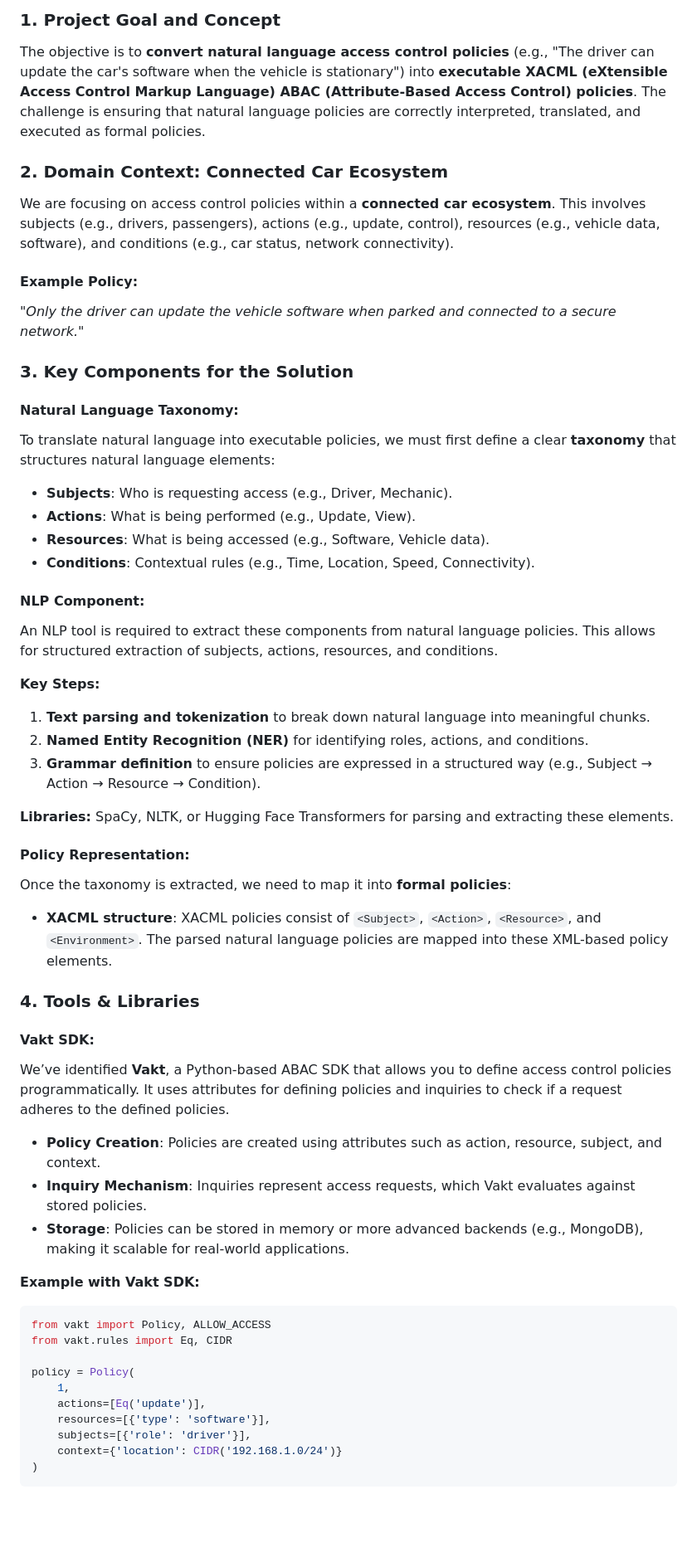
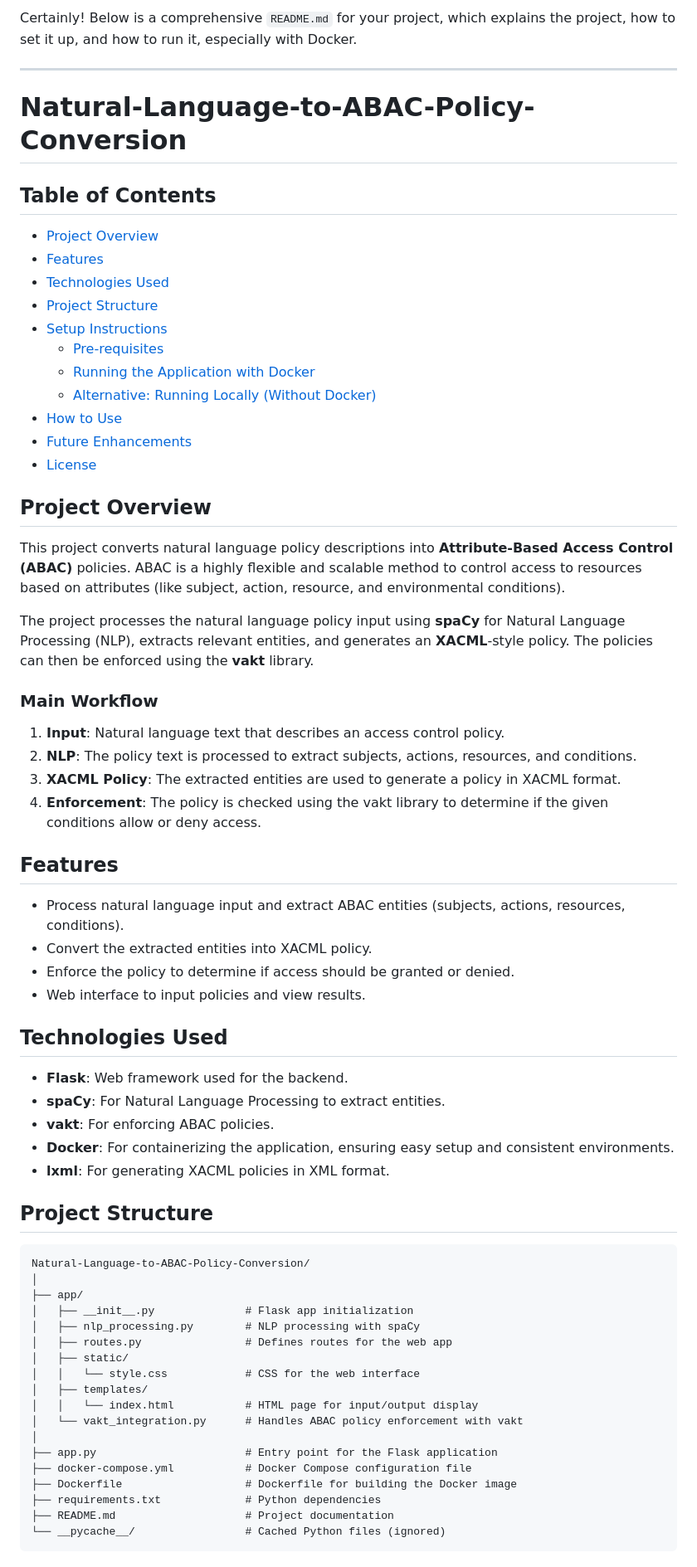
Before and after one commit to adityasissodiya/Natural-Language-to-ABAC-Policy-Conversion, a Markdown page: README.md, the part around the change printed below. Shown: that part at 83% size. Drawn GitHub-style; blank space fills up the shorter version.

````diff
--- a/README.md
+++ b/README.md
@@ -1,55 +1,66 @@
-### **1. Project Goal and Concept**
-The objective is to **convert natural language access control policies** (e.g., "The driver can update the car's software when the vehicle is stationary") into **executable XACML (eXtensible Access Control Markup Language) ABAC (Attribute-Based Access Control) policies**. The challenge is ensuring that natural language policies are correctly interpreted, translated, and executed as formal policies.
+Certainly! Below is a comprehensive `README.md` for your project, which explains the project, how to set it up, and how to run it, especially with Docker.
 
-### **2. Domain Context: Connected Car Ecosystem**
-We are focusing on access control policies within a **connected car ecosystem**. This involves subjects (e.g., drivers, passengers), actions (e.g., update, control), resources (e.g., vehicle data, software), and conditions (e.g., car status, network connectivity).
+---
 
-#### **Example Policy:**
-*"Only the driver can update the vehicle software when parked and connected to a secure network."*
+# Natural-Language-to-ABAC-Policy-Conversion
 
-### **3. Key Components for the Solution**
+## Table of Contents
+- [Project Overview](#project-overview)
+- [Features](#features)
+- [Technologies Used](#technologies-used)
+- [Project Structure](#project-structure)
+- [Setup Instructions](#setup-instructions)
+  - [Pre-requisites](#pre-requisites)
+  - [Running the Application with Docker](#running-the-application-with-docker)
+  - [Alternative: Running Locally (Without Docker)](#alternative-running-locally-without-docker)
+- [How to Use](#how-to-use)
+- [Future Enhancements](#future-enhancements)
+- [License](#license)
 
-#### **Natural Language Taxonomy:**
-To translate natural language into executable policies, we must first define a clear **taxonomy** that structures natural language elements:
-- **Subjects**: Who is requesting access (e.g., Driver, Mechanic).
-- **Actions**: What is being performed (e.g., Update, View).
-- **Resources**: What is being accessed (e.g., Software, Vehicle data).
-- **Conditions**: Contextual rules (e.g., Time, Location, Speed, Connectivity).
+## Project Overview
 
-#### **NLP Component:**
-An NLP tool is required to extract these components from natural language policies. This allows for structured extraction of subjects, actions, resources, and conditions.
+This project converts natural language policy descriptions into **Attribute-Based Access Control (ABAC)** policies. ABAC is a highly flexible and scalable method to control access to resources based on attributes (like subject, action, resource, and environmental conditions).
 
-**Key Steps:**
-1. **Text parsing and tokenization** to break down natural language into meaningful chunks.
-2. **Named Entity Recognition (NER)** for identifying roles, actions, and conditions.
-3. **Grammar definition** to ensure policies are expressed in a structured way (e.g., Subject → Action → Resource → Condition).
+The project processes the natural language policy input using **spaCy** for Natural Language Processing (NLP), extracts relevant entities, and generates an **XACML**-style policy. The policies can then be enforced using the **vakt** library.
 
-**Libraries:** SpaCy, NLTK, or Hugging Face Transformers for parsing and extracting these elements.
+### Main Workflow
+1. **Input**: Natural language text that describes an access control policy.
+2. **NLP**: The policy text is processed to extract subjects, actions, resources, and conditions.
+3. **XACML Policy**: The extracted entities are used to generate a policy in XACML format.
+4. **Enforcement**: The policy is checked using the vakt library to determine if the given conditions allow or deny access.
 
-#### **Policy Representation:**
-Once the taxonomy is extracted, we need to map it into **formal policies**:
-- **XACML structure**: XACML policies consist of `<Subject>`, `<Action>`, `<Resource>`, and `<Environment>`. The parsed natural language policies are mapped into these XML-based policy elements.
+## Features
+- Process natural language input and extract ABAC entities (subjects, actions, resources, conditions).
+- Convert the extracted entities into XACML policy.
+- Enforce the policy to determine if access should be granted or denied.
+- Web interface to input policies and view results.
 
-### **4. Tools & Libraries**
+## Technologies Used
+- **Flask**: Web framework used for the backend.
+- **spaCy**: For Natural Language Processing to extract entities.
+- **vakt**: For enforcing ABAC policies.
+- **Docker**: For containerizing the application, ensuring easy setup and consistent environments.
+- **lxml**: For generating XACML policies in XML format.
 
-#### **Vakt SDK**:
-We’ve identified **Vakt**, a Python-based ABAC SDK that allows you to define access control policies programmatically. It uses attributes for defining policies and inquiries to check if a request adheres to the defined policies.
-
-- **Policy Creation**: Policies are created using attributes such as action, resource, subject, and context.
-- **Inquiry Mechanism**: Inquiries represent access requests, which Vakt evaluates against stored policies.
-- **Storage**: Policies can be stored in memory or more advanced backends (e.g., MongoDB), making it scalable for real-world applications.
-
-**Example with Vakt SDK:**
-```python
-from vakt import Policy, ALLOW_ACCESS
-from vakt.rules import Eq, CIDR
-
-policy = Policy(
-    1,
-    actions=[Eq('update')],
-    resources=[{'type': 'software'}],
-    subjects=[{'role': 'driver'}],
-    context={'location': CIDR('192.168.1.0/24')}
-)
+## Project Structure
+```
+Natural-Language-to-ABAC-Policy-Conversion/
+│
+├── app/
+│   ├── __init__.py              # Flask app initialization
+│   ├── nlp_processing.py        # NLP processing with spaCy
+│   ├── routes.py                # Defines routes for the web app
+│   ├── static/
+│   │   └── style.css            # CSS for the web interface
+│   ├── templates/
+│   │   └── index.html           # HTML page for input/output display
+│   └── vakt_integration.py      # Handles ABAC policy enforcement with vakt
+│
+├── app.py                       # Entry point for the Flask application
+├── docker-compose.yml           # Docker Compose configuration file
+├── Dockerfile                   # Dockerfile for building the Docker image
+├── requirements.txt             # Python dependencies
+├── README.md                    # Project documentation
+└── __pycache__/                 # Cached Python files (ignored)
 ```
 
````
Also changed, not shown: other parts of README.md (+101 -60 lines), gui.md (deleted, +0 -246 lines), project.md (deleted, +0 -224 lines).
